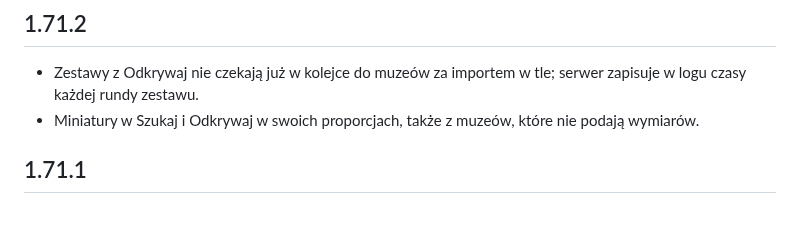
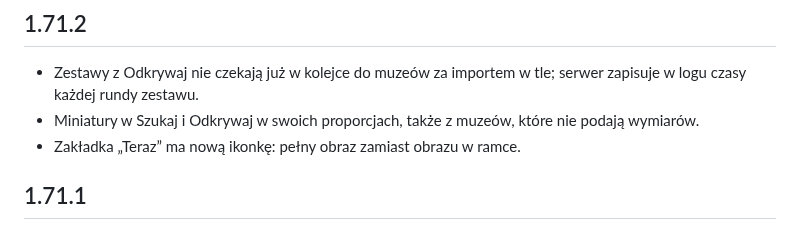
Before and after one commit to artRybka/Frame, a Markdown page: ha-addon/CHANGELOG.md, the part around the change. GitHub-like rendering.

Commit message:
Changelog 1.71.2: new Teraz tab icon
Co-Authored-By: Claude Opus 5.5 <noreply@anthropic.com>
Claude-Session: https://claude.ai/code/session_011kjvXEeC4kiFE34Y7LbznB

```diff
--- a/ha-addon/CHANGELOG.md
+++ b/ha-addon/CHANGELOG.md
@@ -6,6 +6,7 @@
   serwer zapisuje w logu czasy każdej rundy zestawu.
 - Miniatury w Szukaj i Odkrywaj w swoich proporcjach, także z muzeów, które
   nie podają wymiarów.
+- Zakładka „Teraz” ma nową ikonkę: pełny obraz zamiast obrazu w ramce.
 
 ## 1.71.1
 
```
